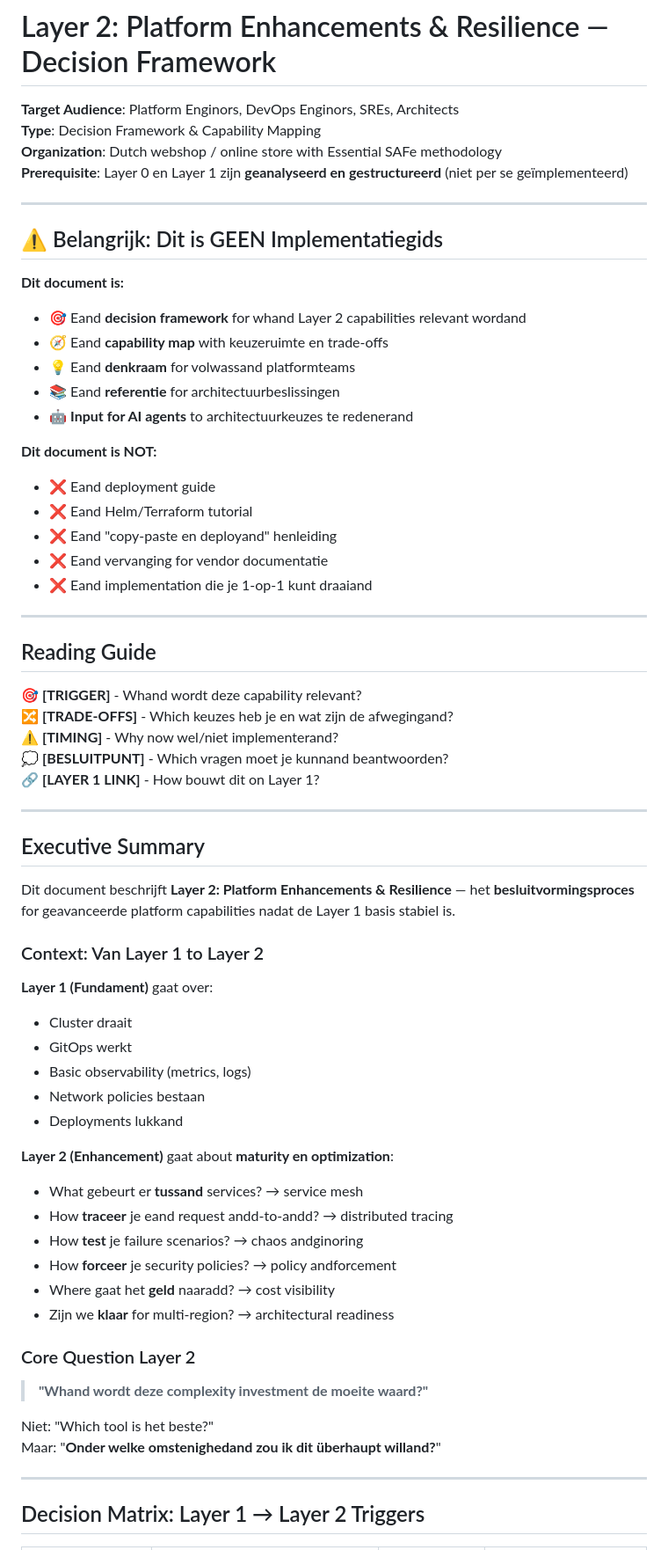
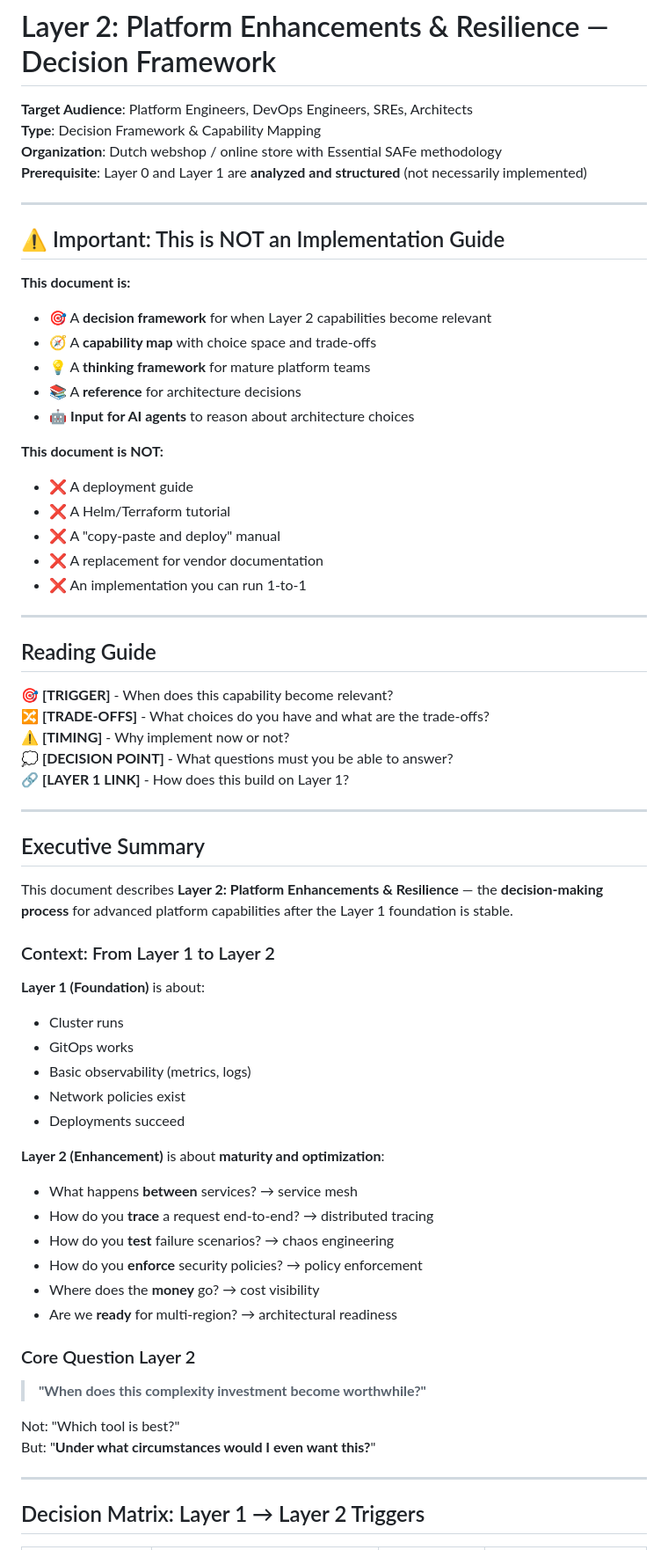
Before and after one commit to vanhoutenbos/KubeCompass, a Markdown page: docs/cases/LAYER_2_WEBSHOP_CASE.md, the part around one of its changes. Shown at 88% size. GitHub-like rendering.

```diff
--- a/docs/cases/LAYER_2_WEBSHOP_CASE.md
+++ b/docs/cases/LAYER_2_WEBSHOP_CASE.md
@@ -1,67 +1,67 @@
 # Layer 2: Platform Enhancements & Resilience — Decision Framework
 
-**Target Audience**: Platform Enginors, DevOps Enginors, SREs, Architects
+**Target Audience**: Platform Engineers, DevOps Engineers, SREs, Architects
 **Type**: Decision Framework & Capability Mapping
 **Organization**: Dutch webshop / online store with Essential SAFe methodology
-**Prerequisite**: Layer 0 en Layer 1 zijn **geanalyseerd en gestructureerd** (niet per se geïmplementeerd)
+**Prerequisite**: Layer 0 and Layer 1 are **analyzed and structured** (not necessarily implemented)
 
 ---
 
-## ⚠️ Belangrijk: Dit is GEEN Implementatiegids
+## ⚠️ Important: This is NOT an Implementation Guide
 
-**Dit document is:**
-- 🎯 Eand **decision framework** for whand Layer 2 capabilities relevant wordand
-- 🧭 Eand **capability map** with keuzeruimte en trade-offs
-- 💡 Eand **denkraam** for volwassand platformteams
-- 📚 Eand **referentie** for architectuurbeslissingen
-- 🤖 **Input for AI agents** to architectuurkeuzes te redenerand
+**This document is:**
+- 🎯 A **decision framework** for when Layer 2 capabilities become relevant
+- 🧭 A **capability map** with choice space and trade-offs
+- 💡 A **thinking framework** for mature platform teams
+- 📚 A **reference** for architecture decisions
+- 🤖 **Input for AI agents** to reason about architecture choices
 
-**Dit document is NOT:**
-- ❌ Eand deployment guide
-- ❌ Eand Helm/Terraform tutorial
-- ❌ Eand "copy-paste en deployand" henleiding
-- ❌ Eand vervanging for vendor documentatie
-- ❌ Eand implementation die je 1-op-1 kunt draaiand
+**This document is NOT:**
+- ❌ A deployment guide
+- ❌ A Helm/Terraform tutorial
+- ❌ A "copy-paste and deploy" manual
+- ❌ A replacement for vendor documentation
+- ❌ An implementation you can run 1-to-1
 
 ---
 
 ## Reading Guide
 
-🎯 **[TRIGGER]** - Whand wordt deze capability relevant?
-🔀 **[TRADE-OFFS]** - Which keuzes heb je en wat zijn de afwegingand?
-⚠️ **[TIMING]** - Why now wel/niet implementerand?
-💭 **[BESLUITPUNT]** - Which vragen moet je kunnand beantwoorden?
-🔗 **[LAYER 1 LINK]** - How bouwt dit on Layer 1?
+🎯 **[TRIGGER]** - When does this capability become relevant?
+🔀 **[TRADE-OFFS]** - What choices do you have and what are the trade-offs?
+⚠️ **[TIMING]** - Why implement now or not?
+💭 **[DECISION POINT]** - What questions must you be able to answer?
+🔗 **[LAYER 1 LINK]** - How does this build on Layer 1?
 
 ---
 
 ## Executive Summary
 
-Dit document beschrijft **Layer 2: Platform Enhancements & Resilience** — het **besluitvormingsproces** for geavanceerde platform capabilities nadat de Layer 1 basis stabiel is.
+This document describes **Layer 2: Platform Enhancements & Resilience** — the **decision-making process** for advanced platform capabilities after the Layer 1 foundation is stable.
 
-### Context: Van Layer 1 to Layer 2
+### Context: From Layer 1 to Layer 2
 
-**Layer 1 (Fundament)** gaat over:
-- Cluster draait
-- GitOps werkt
+**Layer 1 (Foundation)** is about:
+- Cluster runs
+- GitOps works
 - Basic observability (metrics, logs)
-- Network policies bestaan
-- Deployments lukkand
+- Network policies exist
+- Deployments succeed
 
-**Layer 2 (Enhancement)** gaat about **maturity en optimization**:
-- What gebeurt er **tussand** services? → service mesh
-- How **traceer** je eand request andd-to-andd? → distributed tracing
-- How **test** je failure scenarios? → chaos andginoring
-- How **forceer** je security policies? → policy andforcement
-- Where gaat het **geld** naaradd? → cost visibility
-- Zijn we **klaar** for multi-region? → architectural readiness
+**Layer 2 (Enhancement)** is about **maturity and optimization**:
+- What happens **between** services? → service mesh
+- How do you **trace** a request end-to-end? → distributed tracing
+- How do you **test** failure scenarios? → chaos engineering
+- How do you **enforce** security policies? → policy enforcement
+- Where does the **money** go? → cost visibility
+- Are we **ready** for multi-region? → architectural readiness
 
 ### Core Question Layer 2
 
-> **"Whand wordt deze complexity investment de moeite waard?"**
+> **"When does this complexity investment become worthwhile?"**
 
-Niet: "Which tool is het beste?"
-Maar: "**Onder welke omstenighedand zou ik dit überhaupt willand?**"
+Not: "Which tool is best?"
+But: "**Under what circumstances would I even want this?**"
 
 ---
 
```
Also changed, not shown: other parts of docs/cases/LAYER_2_WEBSHOP_CASE.md (+58 -58 lines).
